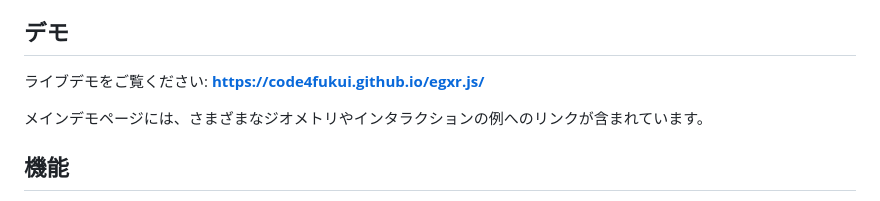
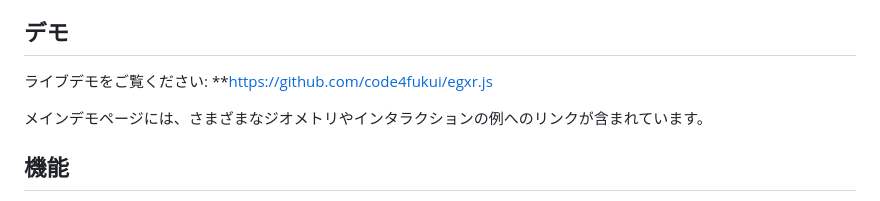
Before and after one commit to code4fukui/egxr.js, a Markdown page: README.ja.md, the part around the change. Drawn GitHub-style.

Commit message:
fix: mark or replace dead demo links in README
Co-Authored-By: Claude Sonnet 4.6 <noreply@anthropic.com>

```diff
--- a/README.ja.md
+++ b/README.ja.md
@@ -4,7 +4,7 @@
 
 ## デモ
 
-ライブデモをご覧ください: **https://code4fukui.github.io/egxr.js/**
+ライブデモをご覧ください: **https://github.com/code4fukui/egxr.js
 
 メインデモページには、さまざまなジオメトリやインタラクションの例へのリンクが含まれています。
 
```
Also changed, not shown: README.md (+1 -1 lines).
